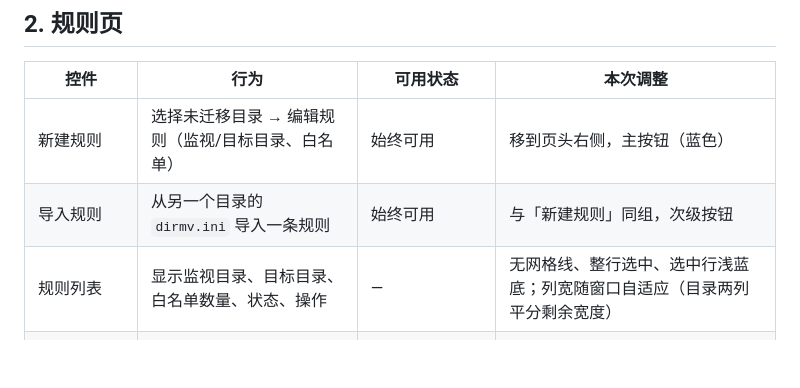
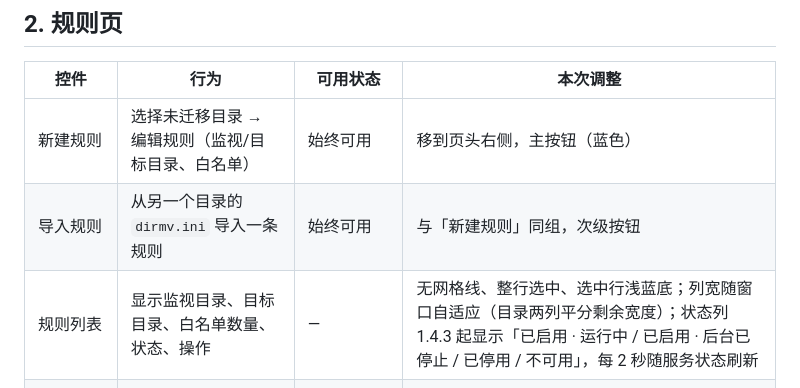
Before and after one commit to duhongzhou/dirmv, a Markdown page: docs/UI_AUDIT.md, the part around the change. GitHub-like rendering; blank space fills up the shorter version.

```diff
--- a/docs/UI_AUDIT.md
+++ b/docs/UI_AUDIT.md
@@ -18,7 +18,7 @@
 |---|---|---|---|
 | 新建规则 | 选择未迁移目录 → 编辑规则（监视/目标目录、白名单） | 始终可用 | 移到页头右侧，主按钮（蓝色） |
 | 导入规则 | 从另一个目录的 `dirmv.ini` 导入一条规则 | 始终可用 | 与「新建规则」同组，次级按钮 |
-| 规则列表 | 显示监视目录、目标目录、白名单数量、状态、操作 | — | 无网格线、整行选中、选中行浅蓝底；列宽随窗口自适应（目录两列平分剩余宽度） |
+| 规则列表 | 显示监视目录、目标目录、白名单数量、状态、操作 | — | 无网格线、整行选中、选中行浅蓝底；列宽随窗口自适应（目录两列平分剩余宽度）；状态列 1.4.3 起显示「已启用 · 运行中 / 已启用 · 后台已停止 / 已停用 / 不可用」，每 2 秒随服务状态刷新 |
 | 列表首列复选框 | 勾选需要批量启用/停用的规则；表头可全选 | — | 与「选中行」明确分离：复选框只服务「启用/停用」 |
 | 启用 / 停用 | 对**勾选**的规则批量启用或停用自动迁移 | 勾选了行时可用 | 按钮文案从「启用/停用」保持不变，但移入「选中规则」分组，语义由标签澄清 |
 | 编辑 | 编辑**选中**规则的目录与白名单 | 选中一行时可用 | 双击行、点击「操作」列同样进入编辑 |
```
Also changed, not shown: README.md (+1 -1 lines), docs/screenshots/gui-rules.png, 5 other files.
